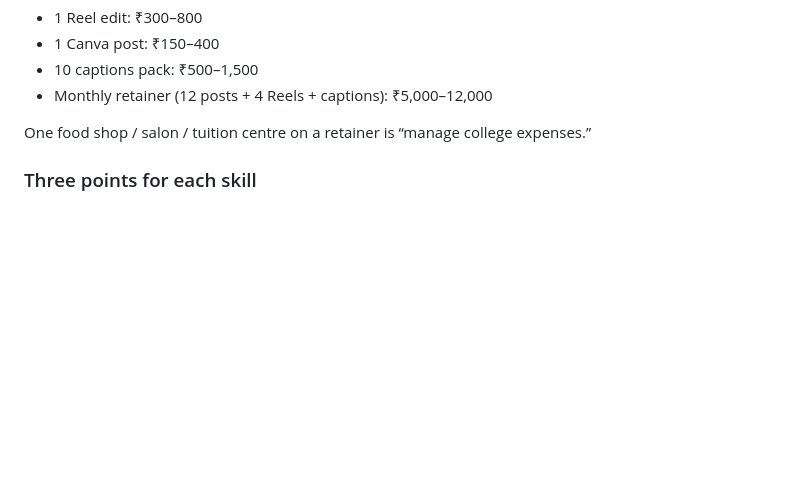
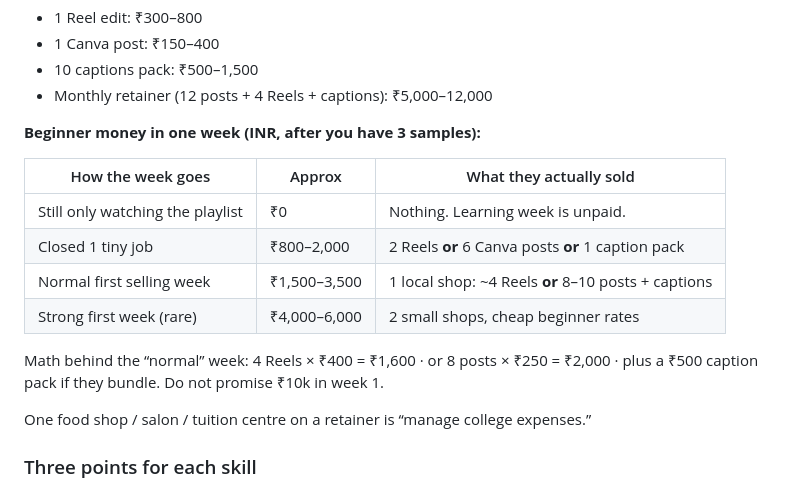
Before and after one commit to akayatgit/python_examples, a Markdown page: documents/reel-scripts-batch-1.md, the part around the change. Drawn GitHub-style; blank space fills up the shorter version.

Commit message:
Add beginner weekly INR ranges for the three student skills.
Normal first selling week is ₹1.5–3.5k after samples; learning week is ₹0.

Co-authored-by: akayatgit <akayatgit@users.noreply.github.com>

```diff
--- a/documents/reel-scripts-batch-1.md
+++ b/documents/reel-scripts-batch-1.md
@@ -146,6 +146,17 @@ https://www.youtube.com/watch_videos?video_ids=BSTuxpc9FU0,C6BN3c_LMIQ,o_QIIGLeo
 - 1 Canva post: ₹150–400
 - 10 captions pack: ₹500–1,500
 - Monthly retainer (12 posts + 4 Reels + captions): ₹5,000–12,000
+
+**Beginner money in one week (INR, after you have 3 samples):**
+
+| How the week goes | Approx | What they actually sold |
+|---|---|---|
+| Still only watching the playlist | ₹0 | Nothing. Learning week is unpaid. |
+| Closed 1 tiny job | ₹800–2,000 | 2 Reels **or** 6 Canva posts **or** 1 caption pack |
+| Normal first selling week | ₹1,500–3,500 | 1 local shop: ~4 Reels **or** 8–10 posts + captions |
+| Strong first week (rare) | ₹4,000–6,000 | 2 small shops, cheap beginner rates |
+
+Math behind the “normal” week: 4 Reels × ₹400 = ₹1,600 · or 8 posts × ₹250 = ₹2,000 · plus a ₹500 caption pack if they bundle. Do not promise ₹10k in week 1.
 
 One food shop / salon / tuition centre on a retainer is “manage college expenses.”
 
```
Also changed, not shown: documents/harvest-live.md (+1 -1 lines).
